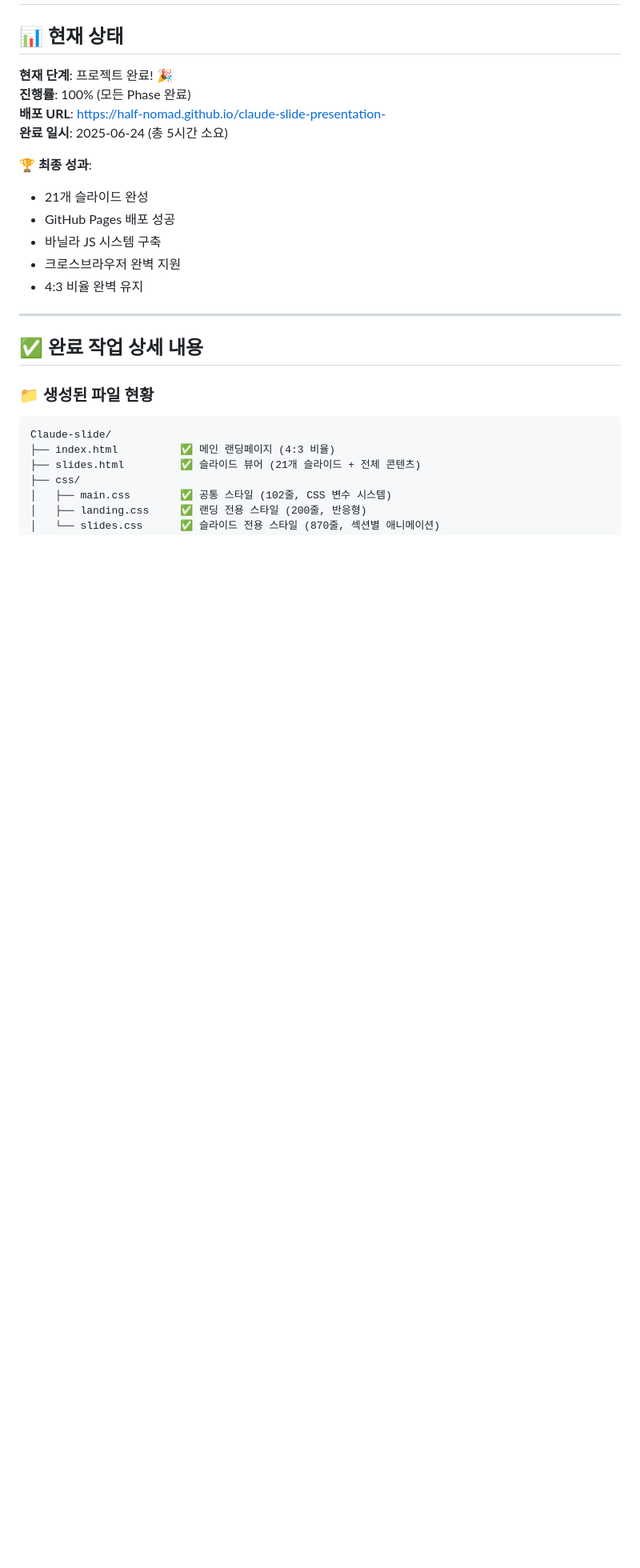
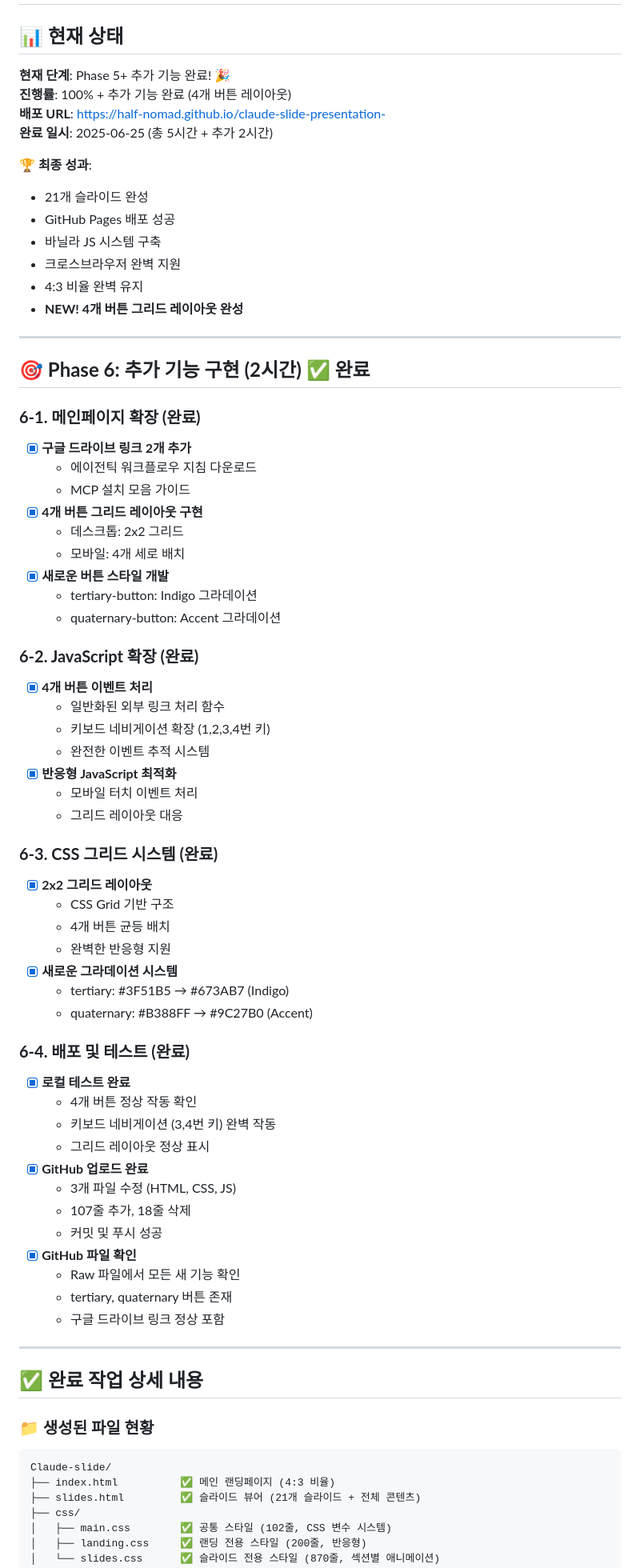
Before and after one commit to celab-kor/CELab_Slide, a Markdown page: project-plan.md, the part around the change. Shown: that part at 80% size. Drawn GitHub-style; blank space fills up the shorter version.

```diff
--- a/project-plan.md
+++ b/project-plan.md
@@ -239,10 +239,10 @@ Claude-slide/
 
 ## 📊 현재 상태
 
-**현재 단계**: 프로젝트 완료! 🎉
-**진행률**: 100% (모든 Phase 완료)
+**현재 단계**: Phase 5+ 추가 기능 완료! 🎉
+**진행률**: 100% + 추가 기능 완료 (4개 버튼 레이아웃)
 **배포 URL**: https://half-nomad.github.io/claude-slide-presentation-
-**완료 일시**: 2025-06-24 (총 5시간 소요)
+**완료 일시**: 2025-06-25 (총 5시간 + 추가 2시간)
 
 **🏆 최종 성과**:
 - 21개 슬라이드 완성
@@ -250,6 +250,54 @@ Claude-slide/
 - 바닐라 JS 시스템 구축
 - 크로스브라우저 완벽 지원
 - 4:3 비율 완벽 유지
+- **NEW! 4개 버튼 그리드 레이아웃 완성**
+
+---
+
+## **🎯 Phase 6: 추가 기능 구현 (2시간) ✅ 완료**
+
+### **6-1. 메인페이지 확장 (완료)**
+- [x] **구글 드라이브 링크 2개 추가**
+  - 에이전틱 워크플로우 지침 다운로드
+  - MCP 설치 모음 가이드
+- [x] **4개 버튼 그리드 레이아웃 구현**
+  - 데스크톱: 2x2 그리드
+  - 모바일: 4개 세로 배치
+- [x] **새로운 버튼 스타일 개발**
+  - tertiary-button: Indigo 그라데이션
+  - quaternary-button: Accent 그라데이션
+
+### **6-2. JavaScript 확장 (완료)**
+- [x] **4개 버튼 이벤트 처리**
+  - 일반화된 외부 링크 처리 함수
+  - 키보드 네비게이션 확장 (1,2,3,4번 키)
+  - 완전한 이벤트 추적 시스템
+- [x] **반응형 JavaScript 최적화**
+  - 모바일 터치 이벤트 처리
+  - 그리드 레이아웃 대응
+
+### **6-3. CSS 그리드 시스템 (완료)**
+- [x] **2x2 그리드 레이아웃**
+  - CSS Grid 기반 구조
+  - 4개 버튼 균등 배치
+  - 완벽한 반응형 지원
+- [x] **새로운 그라데이션 시스템**
+  - tertiary: #3F51B5 → #673AB7 (Indigo)
+  - quaternary: #B388FF → #9C27B0 (Accent)
+
+### **6-4. 배포 및 테스트 (완료)**
+- [x] **로컬 테스트 완료**
+  - 4개 버튼 정상 작동 확인
+  - 키보드 네비게이션 (3,4번 키) 완벽 작동
+  - 그리드 레이아웃 정상 표시
+- [x] **GitHub 업로드 완료**
+  - 3개 파일 수정 (HTML, CSS, JS)
+  - 107줄 추가, 18줄 삭제
+  - 커밋 및 푸시 성공
+- [x] **GitHub 파일 확인**
+  - Raw 파일에서 모든 새 기능 확인
+  - tertiary, quaternary 버튼 존재
+  - 구글 드라이브 링크 정상 포함
 
 ---
 
```
Also changed, not shown: desktop-commander-guide.md (added, +174 -0 lines).
